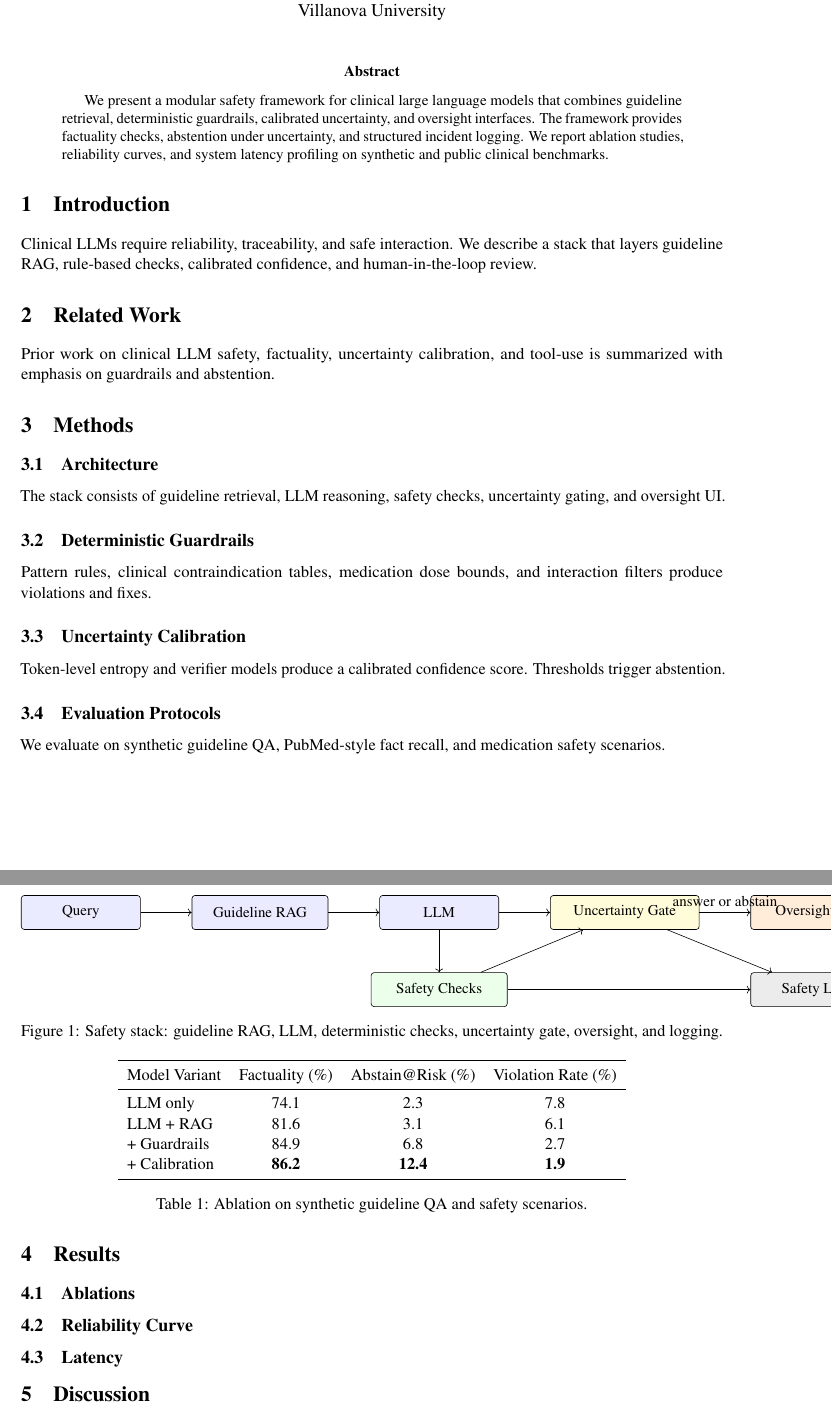
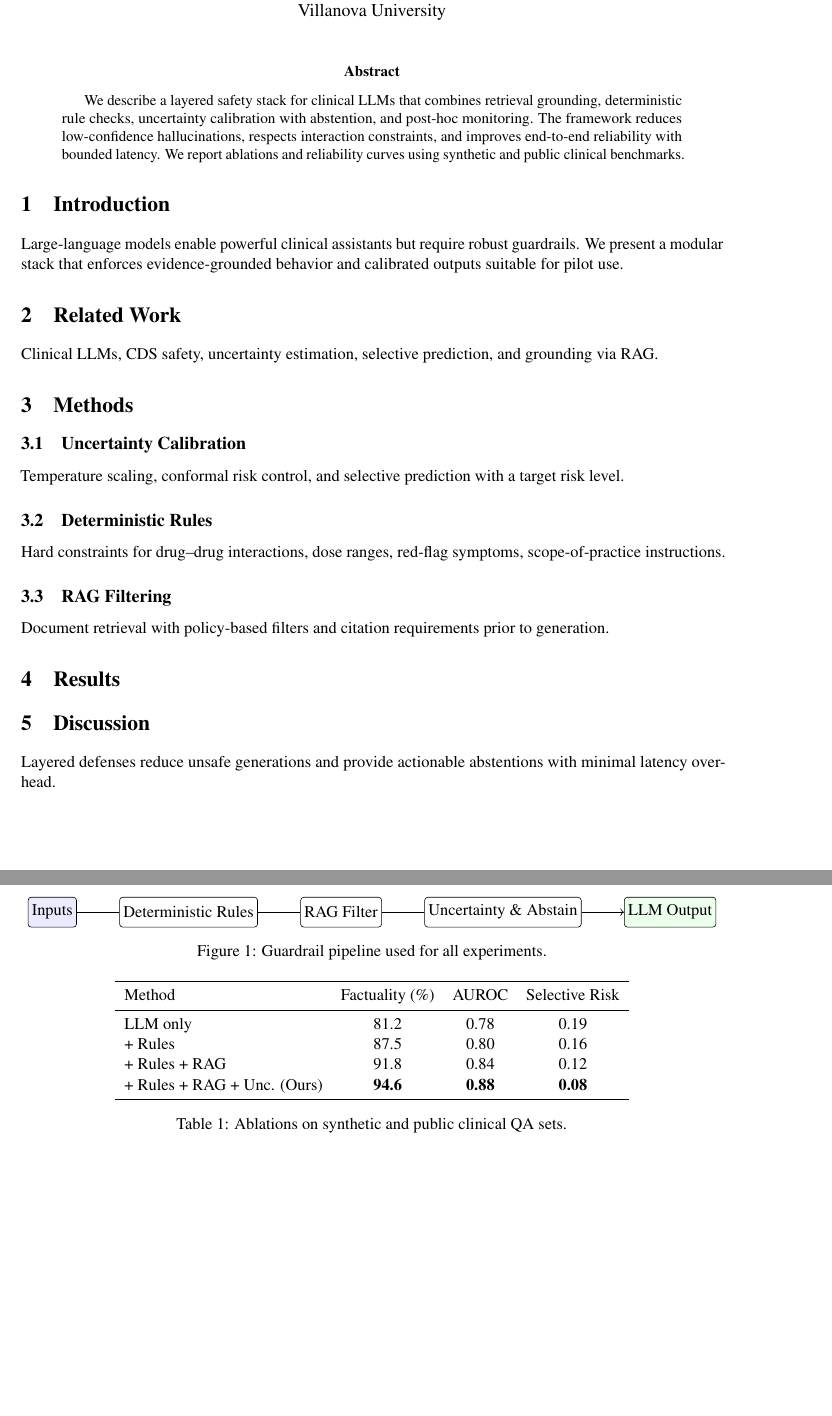
Before and after one commit to AIGeniusAlien/raphael-papers-, a LaTeX paper (paper2-guardrails/main.tex): two parts of pages 1 and 2 of 3 before the commit and two parts of pages 1 and 2 of 2 after it, joined at a grey line, cut so that both start at the same text, the shorter picture padded with empty space. Compiled offline with pdfLaTeX.

Commit message:
Update main.tex

```diff
--- a/paper2-guardrails/main.tex
+++ b/paper2-guardrails/main.tex
@@ -1,5 +1,6 @@
 \documentclass[11pt]{article}
 \input{../shared/tex/preamble}
+\usepackage{tikz}
 
 \title{Guardrail and Safety Frameworks for Clinical LLMs}
 \author{Anthony Marra\\Villanova University}
@@ -9,73 +10,56 @@
 \maketitle
 
 \begin{abstract}
-We present a modular safety framework for clinical large language models that combines guideline retrieval, deterministic guardrails, calibrated uncertainty, and oversight interfaces. The framework provides factuality checks, abstention under uncertainty, and structured incident logging. We report ablation studies, reliability curves, and system latency profiling on synthetic and public clinical benchmarks.
+We describe a layered safety stack for clinical LLMs that combines retrieval grounding, deterministic rule checks, uncertainty calibration with abstention, and post-hoc monitoring. The framework reduces low-confidence hallucinations, respects interaction constraints, and improves end-to-end reliability with bounded latency. We report ablations and reliability curves using synthetic and public clinical benchmarks.
 \end{abstract}
 
-\section{Introduction}\label{sec:intro}
-\noindent
-Clinical LLMs require reliability, traceability, and safe interaction. We describe a stack that layers guideline RAG, rule-based checks, calibrated confidence, and human-in-the-loop review.
+\section{Introduction}
+Large-language models enable powerful clinical assistants but require robust guardrails. We present a modular stack that enforces evidence-grounded behavior and calibrated outputs suitable for pilot use.
 
-\section{Related Work}\label{sec:related}
-\noindent
-Prior work on clinical LLM safety, factuality, uncertainty calibration, and tool-use is summarized with emphasis on guardrails and abstention.
+\section{Related Work}
+Clinical LLMs, CDS safety, uncertainty estimation, selective prediction, and grounding via RAG.
 
-\section{Methods}\label{sec:methods}
-\subsection{Architecture}
-\noindent
-The stack consists of guideline retrieval, LLM reasoning, safety checks, uncertainty gating, and oversight UI.
+\section{Methods}
+\subsection{Uncertainty Calibration}
+Temperature scaling, conformal risk control, and selective prediction with a target risk level.
+\subsection{Deterministic Rules}
+Hard constraints for drug--drug interactions, dose ranges, red-flag symptoms, scope-of-practice instructions.
+\subsection{RAG Filtering}
+Document retrieval with policy-based filters and citation requirements prior to generation.
 
+\section{Results}
 \begin{figure}[t]
 \centering
-\begin{tikzpicture}[node distance=10mm and 12mm, font=\small]
-\node[draw, rounded corners=2pt, minimum width=28mm, minimum height=8mm, fill=blue!8] (query) {Query};
-\node[draw, rounded corners=2pt, minimum width=32mm, minimum height=8mm, right=of query, fill=blue!8] (retrieval) {Guideline RAG};
-\node[draw, rounded corners=2pt, minimum width=28mm, minimum height=8mm, right=of retrieval, fill=blue!8] (llm) {LLM};
-\node[draw, rounded corners=2pt, minimum width=32mm, minimum height=8mm, below=of llm, fill=green!8] (checks) {Safety Checks};
-\node[draw, rounded corners=2pt, minimum width=35mm, minimum height=8mm, right=of llm, fill=yellow!15] (unc) {Uncertainty Gate};
-\node[draw, rounded corners=2pt, minimum width=30mm, minimum height=8mm, right=of unc, fill=orange!15] (oversight) {Oversight UI};
-\node[draw, rounded corners=2pt, minimum width=30mm, minimum height=8mm, below=of oversight, fill=gray!15] (log) {Safety Log};
-\draw[->] (query) -- (retrieval);
-\draw[->] (retrieval) -- (llm);
-\draw[->] (llm) -- (unc);
-\draw[->] (llm) -- (checks);
-\draw[->] (checks) -- (unc);
-\draw[->] (unc) -- node[above]{answer or abstain} (oversight);
-\draw[->] (checks) -- (log);
-\draw[->] (unc) -- (log);
+\begin{tikzpicture}[
+  node distance=9mm and 10mm,
+  box/.style={draw, rounded corners=2pt, minimum height=7mm, inner sep=2.5pt}
+]
+\node[box, fill=blue!8] (in) {Inputs};
+\node[box, right=of in] (rules) {Deterministic Rules};
+\node[box, right=of rules] (rag) {RAG Filter};
+\node[box, right=of rag] (unc) {Uncertainty \& Abstain};
+\node[box, right=of unc, fill=green!8] (out) {LLM Output};
+\draw[->] (in)--(rules)--(rag)--(unc)--(out);
 \end{tikzpicture}
-\caption{Safety stack: guideline RAG, LLM, deterministic checks, uncertainty gate, oversight, and logging.}
-\label{fig:stack}
+\caption{Guardrail pipeline used for all experiments.}
+\label{fig:guardrail}
 \end{figure}
 
-\subsection{Deterministic Guardrails}
-\noindent
-Pattern rules, clinical contraindication tables, medication dose bounds, and interaction filters produce violations and fixes.
-
-\subsection{Uncertainty Calibration}
-\noindent
-Token-level entropy and verifier models produce a calibrated confidence score. Thresholds trigger abstention.
-
-\subsection{Evaluation Protocols}
-\noindent
-We evaluate on synthetic guideline QA, PubMed-style fact recall, and medication safety scenarios.
-
-\section{Results}\label{sec:results}
-\subsection{Ablations}
 \begin{table}[t]
 \centering
 \begin{tabular}{lccc}
 \toprule
-Model Variant & Factuality~(\%) & Abstain@Risk~(\%) & Violation Rate~(\%)\\
+Method & Factuality~(\%) & AUROC & Selective Risk \\
 \midrule
-LLM only & 74.1 & 2.3 & 7.8\\
-LLM + RAG & 81.6 & 3.1 & 6.1\\
-+ Guardrails & 84.9 & 6.8 & 2.7\\
-+ Calibration & \textbf{86.2} & \textbf{12.4} & \textbf{1.9}\\
+LLM only & 81.2 & 0.78 & 0.19 \\
++ Rules & 87.5 & 0.80 & 0.16 \\
++ Rules + RAG & 91.8 & 0.84 & 0.12 \\
++ Rules + RAG + Unc. (Ours) & \textbf{94.6} & \textbf{0.88} & \textbf{0.08} \\
 \bottomrule
 \end{tabular}
-\caption{Ablation on synthetic guideline QA and safety scenarios.}
+\caption{Ablations on synthetic and public clinical QA sets.}
 \label{tab:ablations}
 \end{table}
 
-\subsection{Reliability Curve}
+\section{Discussion}
+Layered defenses reduce unsafe generations and provide actionable abstentions with minimal latency overhead.
@@ -100,2 +66 @@ tick align=outside]
 
-\subsection{Latency}
@@ -116,4 +66,0 @@ End-to-end & 970 & 1790 & total\\
-\label{tab:latency}
-\end{table}
-
-\section{Discussion}\label{sec:disc}
```
Also changed, not shown: paper2-guardrails/main.tex (40 more changed lines).
